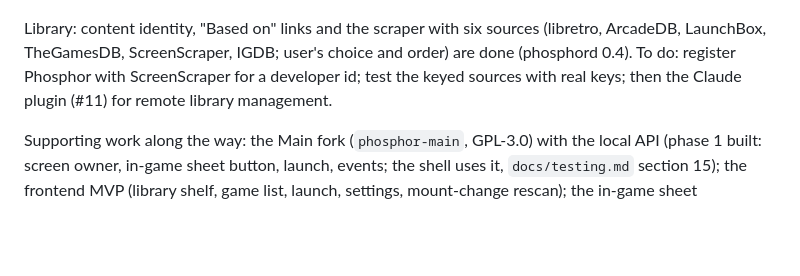
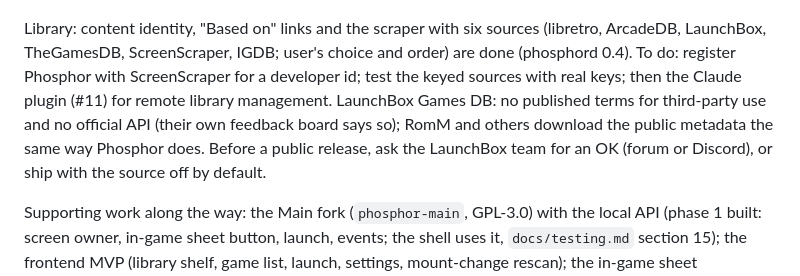
Before and after one commit to f3bandit/phosphor_os, a Markdown page: docs/roadmap.md, the part around the change. Drawn GitHub-style; blank space fills up the shorter version.

Commit message:
Roadmap: LaunchBox terms finding

```diff
--- a/docs/roadmap.md
+++ b/docs/roadmap.md
@@ -20,6 +20,9 @@ Library: content identity, "Based on" links and the scraper with six sources (li
 LaunchBox, TheGamesDB, ScreenScraper, IGDB; user's choice and order) are done (phosphord 0.4).
 To do: register Phosphor with ScreenScraper for a developer id; test the keyed sources with real
 keys; then the Claude plugin (#11) for remote library management.
+LaunchBox Games DB: no published terms for third-party use and no official API (their own feedback board says
+so); RomM and others download the public metadata the same way Phosphor does. Before a public release, ask the
+LaunchBox team for an OK (forum or Discord), or ship with the source off by default.
 
 Supporting work along the way: the Main fork (`phosphor-main`, GPL-3.0) with the local API (phase 1 built:
 screen owner, in-game sheet button, launch, events; the shell uses it, `docs/testing.md` section 15); the frontend
```
